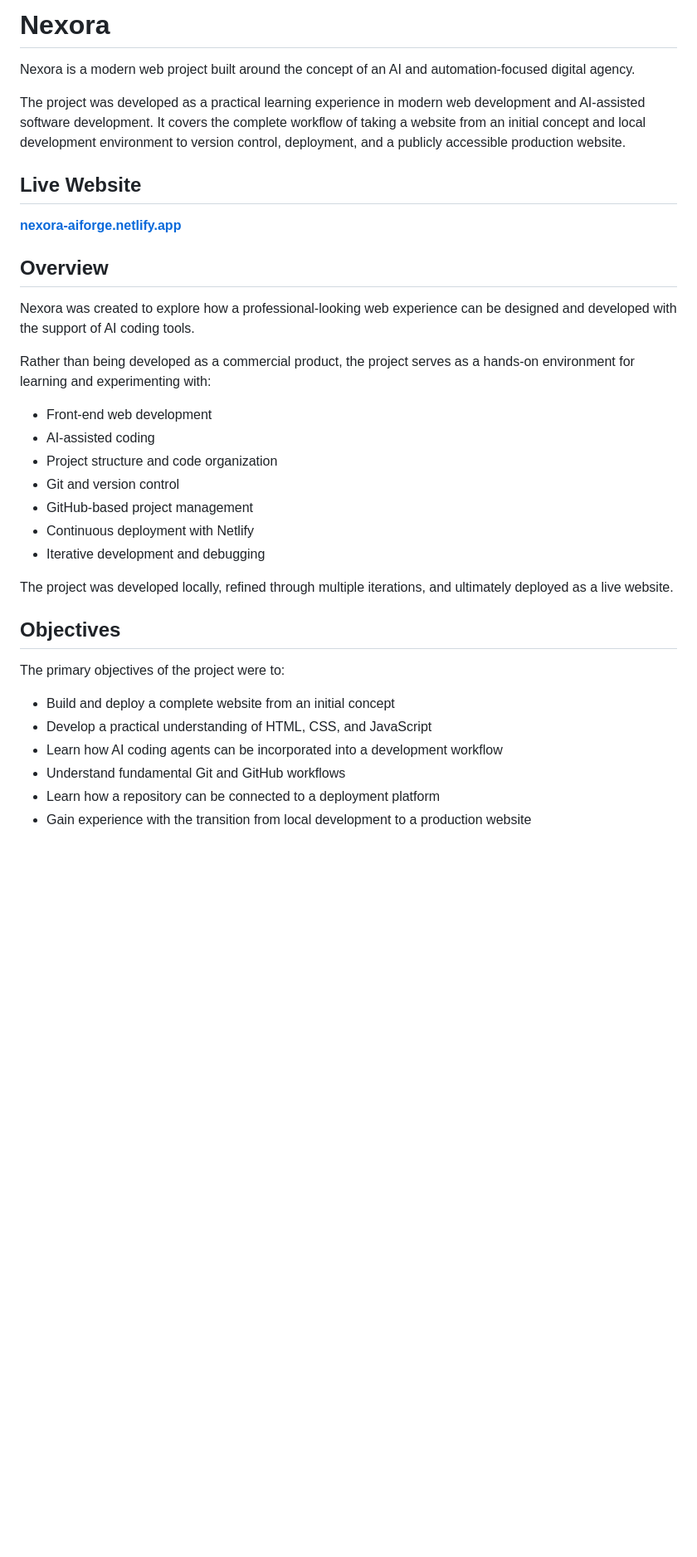
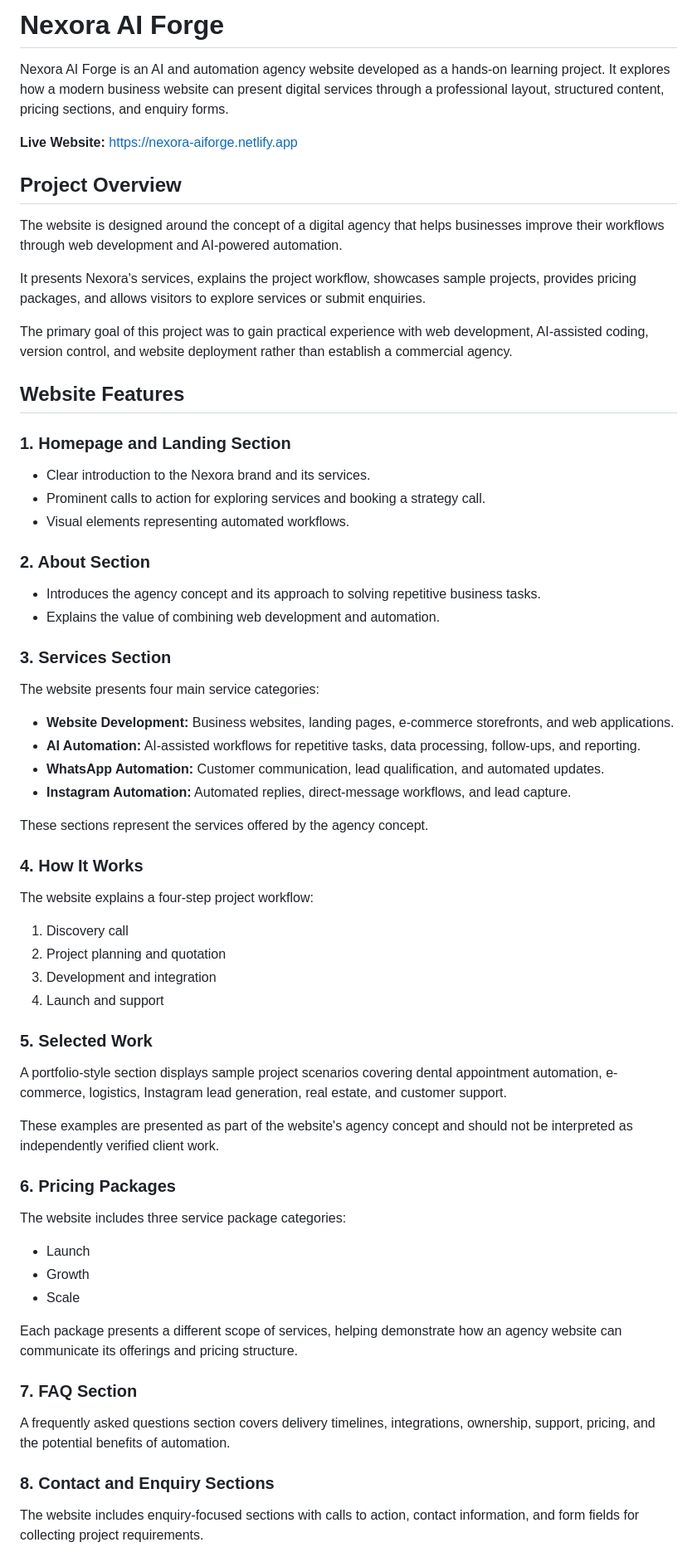
Before and after one commit to virk-jaskaran2009/Nexora, a Markdown page: README.md, the part around one of its changes. Shown at 83% size. GitHub-like rendering; blank space fills up the shorter version.

```diff
--- a/README.md
+++ b/README.md
@@ -1,36 +1,62 @@
-# Nexora
+# Nexora AI Forge
 
-Nexora is a modern web project built around the concept of an AI and automation-focused digital agency.
+Nexora AI Forge is an AI and automation agency website developed as a hands-on learning project. It explores how a modern business website can present digital services through a professional layout, structured content, pricing sections, and enquiry forms.
 
-The project was developed as a practical learning experience in modern web development and AI-assisted software development. It covers the complete workflow of taking a website from an initial concept and local development environment to version control, deployment, and a publicly accessible production website.
+**Live Website:** https://nexora-aiforge.netlify.app
 
-## Live Website
+## Project Overview
 
-**[nexora-aiforge.netlify.app](https://nexora-aiforge.netlify.app)**
+The website is designed around the concept of a digital agency that helps businesses improve their workflows through web development and AI-powered automation.
 
-## Overview
+It presents Nexora's services, explains the project workflow, showcases sample projects, provides pricing packages, and allows visitors to explore services or submit enquiries.
 
-Nexora was created to explore how a professional-looking web experience can be designed and developed with the support of AI coding tools.
+The primary goal of this project was to gain practical experience with web development, AI-assisted coding, version control, and website deployment rather than establish a commercial agency.
 
-Rather than being developed as a commercial product, the project serves as a hands-on environment for learning and experimenting with:
+## Website Features
 
-- Front-end web development
-- AI-assisted coding
-- Project structure and code organization
-- Git and version control
-- GitHub-based project management
-- Continuous deployment with Netlify
-- Iterative development and debugging
+### 1. Homepage and Landing Section
+- Clear introduction to the Nexora brand and its services.
+- Prominent calls to action for exploring services and booking a strategy call.
+- Visual elements representing automated workflows.
 
-The project was developed locally, refined through multiple iterations, and ultimately deployed as a live website.
+### 2. About Section
+- Introduces the agency concept and its approach to solving repetitive business tasks.
+- Explains the value of combining web development and automation.
 
-## Objectives
+### 3. Services Section
+The website presents four main service categories:
 
-The primary objectives of the project were to:
+- **Website Development:** Business websites, landing pages, e-commerce storefronts, and web applications.
+- **AI Automation:** AI-assisted workflows for repetitive tasks, data processing, follow-ups, and reporting.
+- **WhatsApp Automation:** Customer communication, lead qualification, and automated updates.
+- **Instagram Automation:** Automated replies, direct-message workflows, and lead capture.
 
-- Build and deploy a complete website from an initial concept
-- Develop a practical understanding of HTML, CSS, and JavaScript
-- Learn how AI coding agents can be incorporated into a development workflow
-- Understand fundamental Git and GitHub workflows
-- Learn how a repository can be connected to a deployment platform
-- Gain experience with the transition from local development to a production website
+These sections represent the services offered by the agency concept.
+
+### 4. How It Works
+The website explains a four-step project workflow:
+
+1. Discovery call
+2. Project planning and quotation
+3. Development and integration
+4. Launch and support
+
+### 5. Selected Work
+A portfolio-style section displays sample project scenarios covering dental appointment automation, e-commerce, logistics, Instagram lead generation, real estate, and customer support.
+
+These examples are presented as part of the website's agency concept and should not be interpreted as independently verified client work.
+
+### 6. Pricing Packages
+The website includes three service package categories:
+- Launch
+- Growth
+- Scale
+
+Each package presents a different scope of services, helping demonstrate how an agency website can communicate its offerings and pricing structure.
+
+### 7. FAQ Section
+A frequently asked questions section covers delivery timelines, integrations, ownership, support, pricing, and the potential benefits of automation.
+
+### 8. Contact and Enquiry Sections
+The website includes enquiry-focused sections with calls to action, contact information, and form fields for collecting project requirements.
+
```
Also changed, not shown: other parts of README.md (+41 -100 lines).
